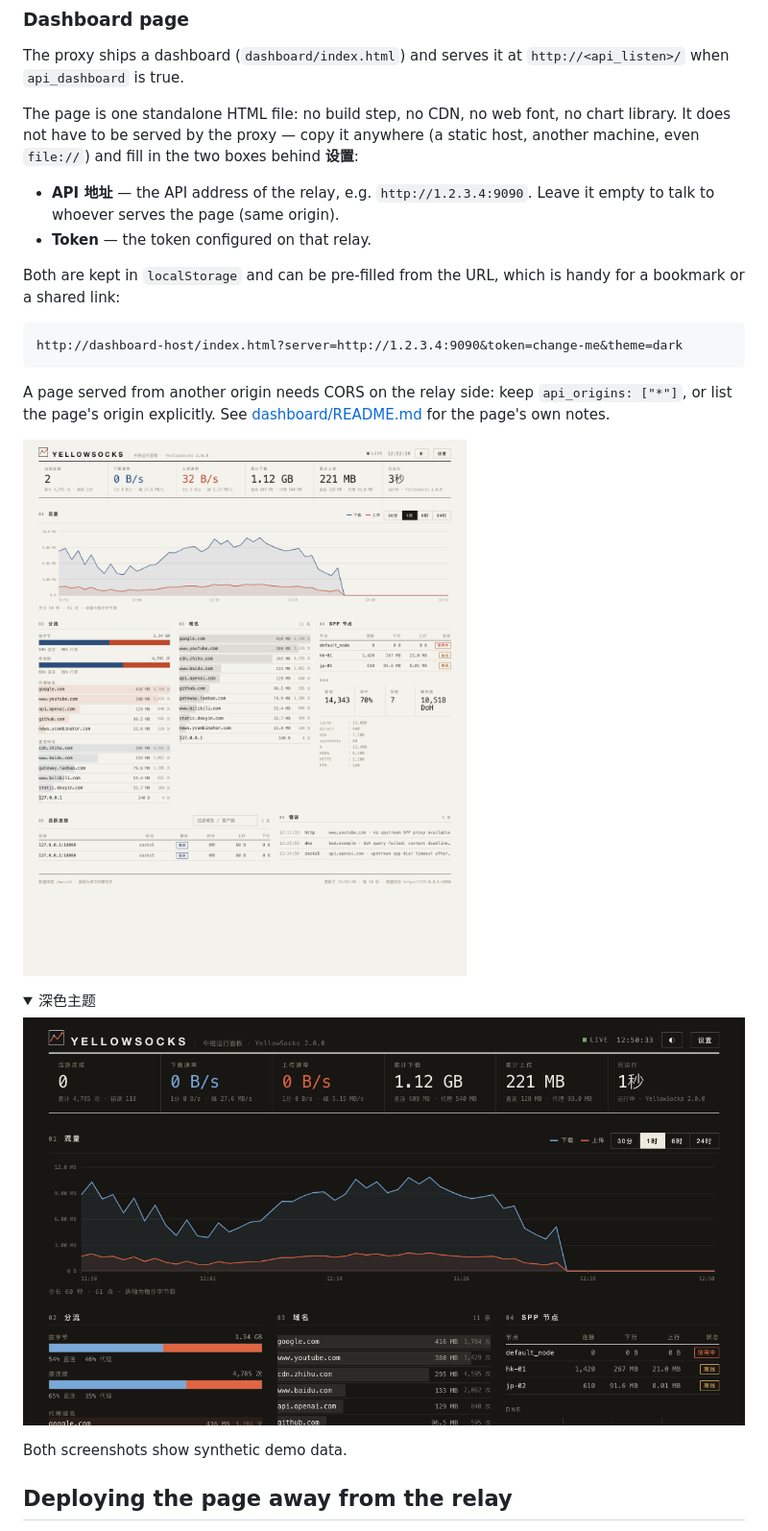
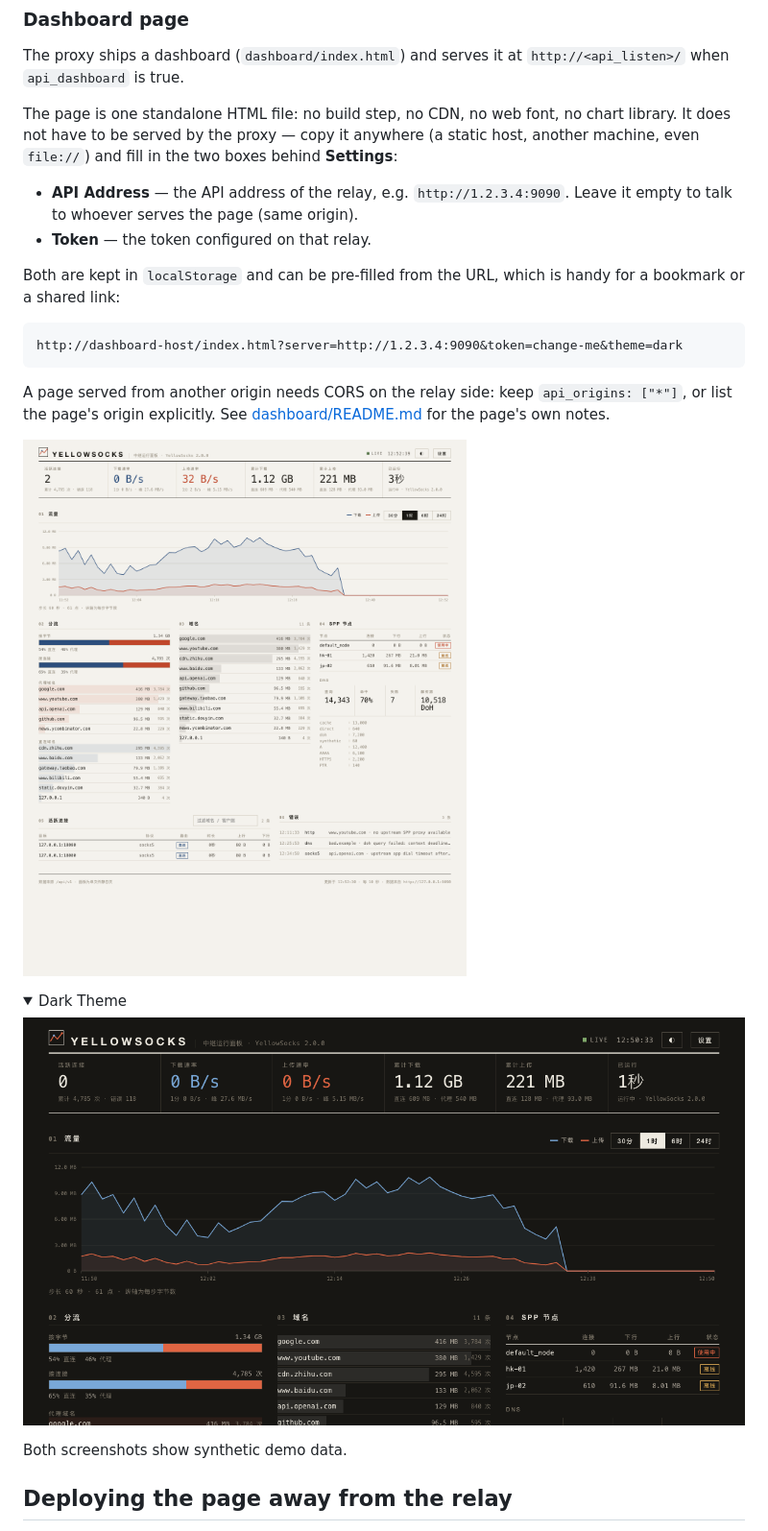
Before and after one commit to esrrhs/yellowsocks, a Markdown page: README.md, the part around one of its changes. Shown at 96% size. Drawn GitHub-style; folded sections open.

```diff
--- a/README.md
+++ b/README.md
@@ -136,9 +151,9 @@ The proxy ships a dashboard (`dashboard/index.html`) and serves it at
 The page is one standalone HTML file: no build step, no CDN, no web font,
 no chart library. It does not have to be served by the proxy — copy it
 anywhere (a static host, another machine, even `file://`) and fill in the
-two boxes behind **设置**:
+two boxes behind **Settings**:
 
-- **API 地址** — the API address of the relay, e.g. `http://1.2.3.4:9090`.
+- **API Address** — the API address of the relay, e.g. `http://1.2.3.4:9090`.
   Leave it empty to talk to whoever serves the page (same origin).
 - **Token** — the token configured on that relay.
 
@@ -157,4 +172,4 @@ See [dashboard/README.md](dashboard/README.md) for the page's own notes.
 
 <details>
-<summary>深色主题</summary>
+<summary>Dark Theme</summary>
 
```
Also changed, not shown: other parts of README.md (+28 -13 lines).
